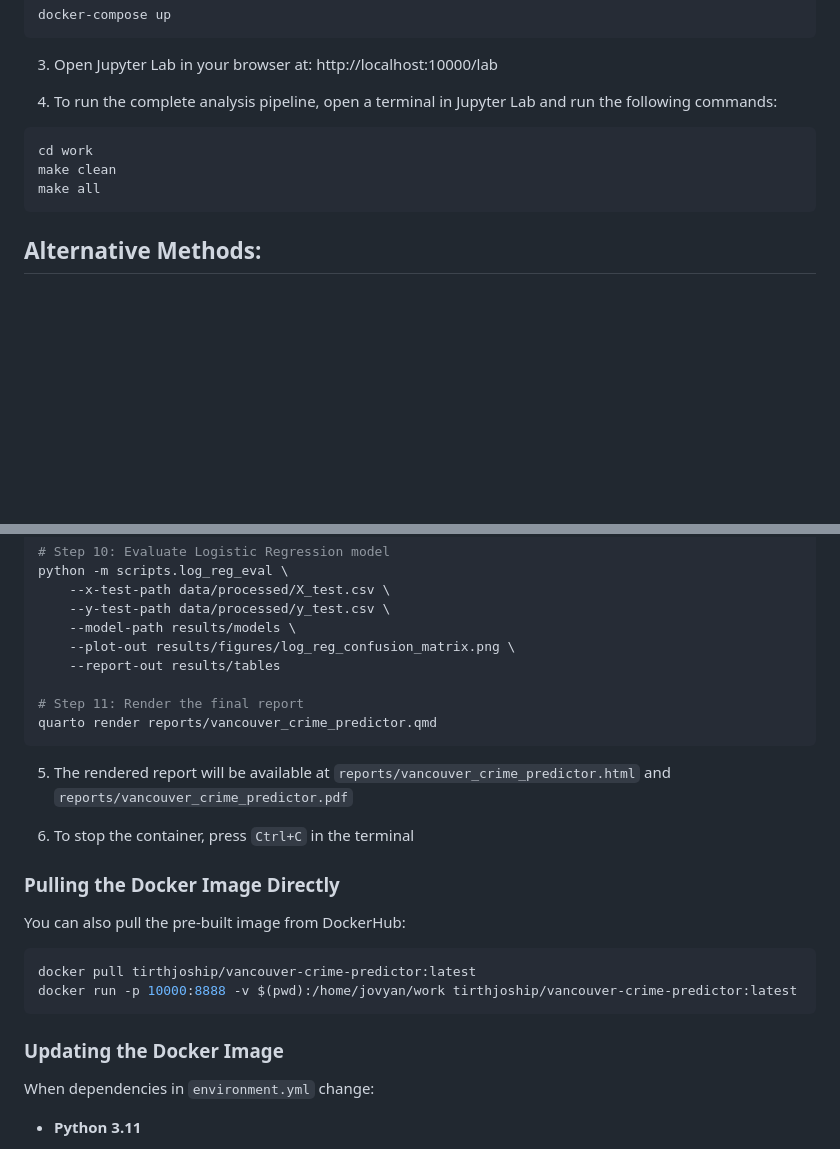
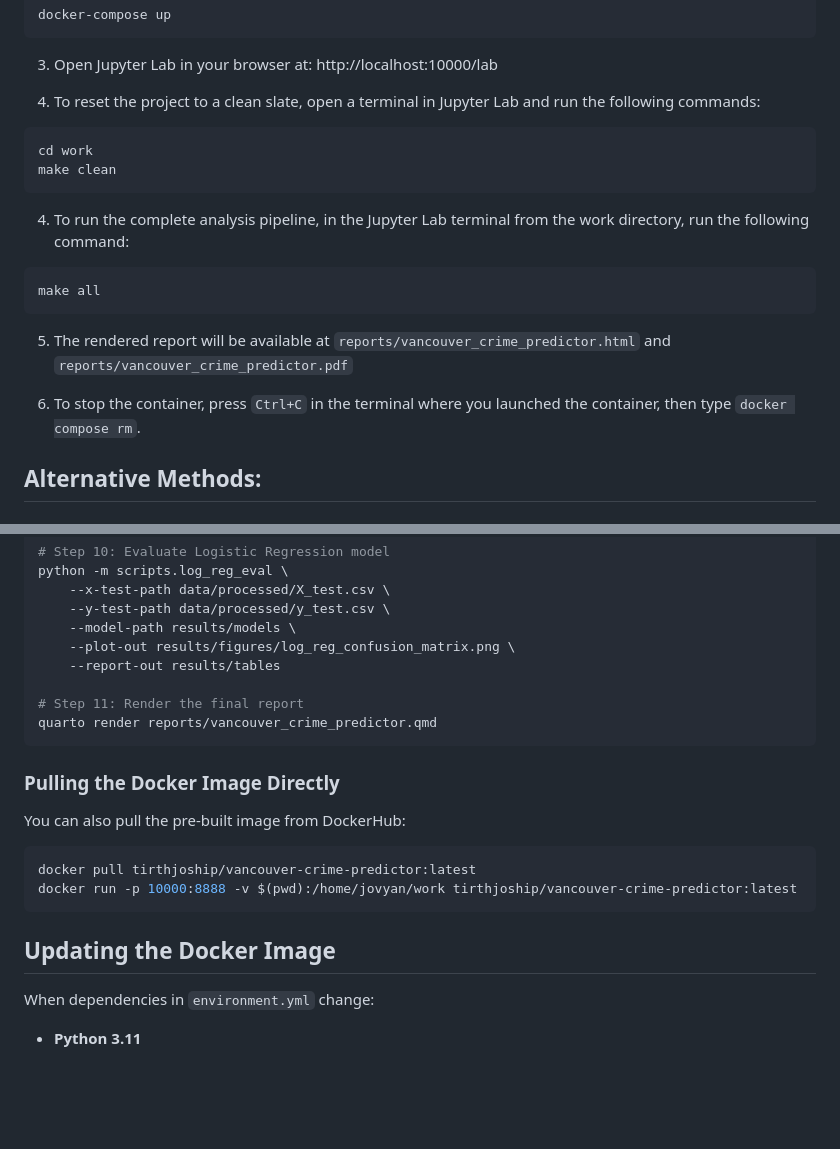
Before and after one commit to nicolelink33/Vancouver_Crime_Predictor, a Markdown page: README.md, 2 parts joined by grey strips. Drawn GitHub-style; blank space fills up the shorter version.

Commit message:
separated make all and make clean to include explanations

````diff
--- a/README.md
+++ b/README.md
@@ -58,13 +58,23 @@ docker-compose up
 
 3. Open Jupyter Lab in your browser at: http://localhost:10000/lab
 
-4. To run the complete analysis pipeline, open a terminal in Jupyter Lab and run the following commands:
-
+4. To reset the project to a clean slate, open a terminal in Jupyter Lab and run the following commands:
 ```bash
 cd work
 make clean
+```
+
+
+4. To run the complete analysis pipeline, in the Jupyter Lab terminal from the work directory, run the following command:
+
+```bash
 make all
 ```
+
+5. The rendered report will be available at `reports/vancouver_crime_predictor.html` and `reports/vancouver_crime_predictor.pdf`
+
+6. To stop the container, press `Ctrl+C` in the terminal where you launched the container, then type `docker compose rm`.
+
 
 ## Alternative Methods:
 
@@ -176,10 +186,6 @@ python -m scripts.log_reg_eval \
 quarto render reports/vancouver_crime_predictor.qmd
 ```
 
-5. The rendered report will be available at `reports/vancouver_crime_predictor.html` and `reports/vancouver_crime_predictor.pdf`
-
-6. To stop the container, press `Ctrl+C` in the terminal
-
 ### Pulling the Docker Image Directly
 
 You can also pull the pre-built image from DockerHub:
@@ -187,7 +193,7 @@ You can also pull the pre-built image from DockerHub:
 docker pull tirthjoship/vancouver-crime-predictor:latest
 docker run -p 10000:8888 -v $(pwd):/home/jovyan/work tirthjoship/vancouver-crime-predictor:latest
 ```
-### Updating the Docker Image
+## Updating the Docker Image
 
 When dependencies in `environment.yml` change:
 - **Python 3.11**
````
